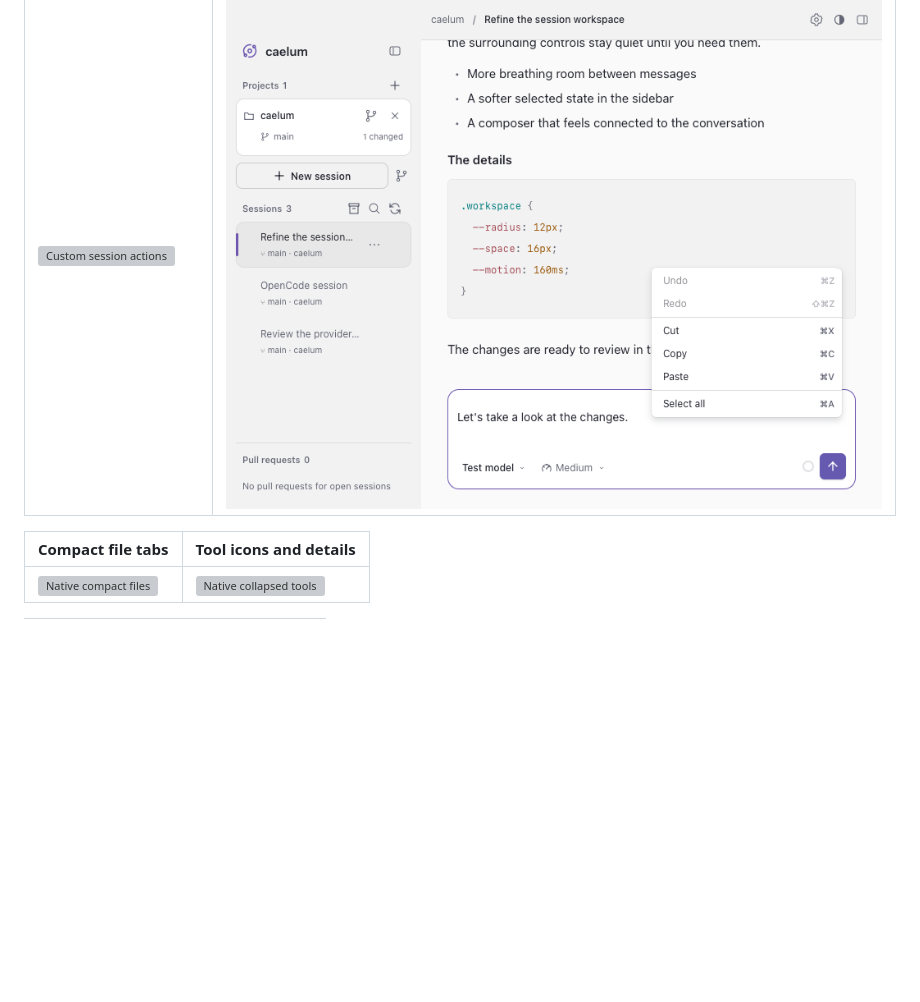
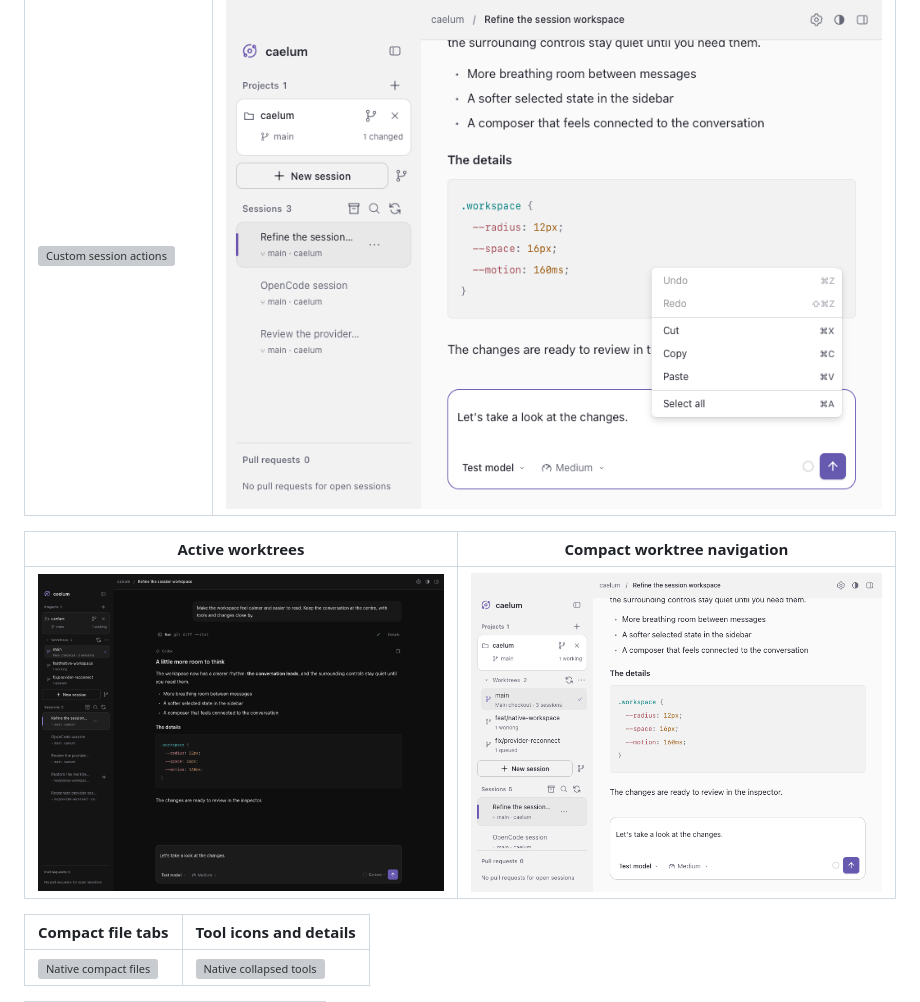
Before and after one commit to ch55secake/caelum, a Markdown page: docs/design/README.md, the part around the change. Rendered like a GitHub page; pictures changed too: docs/design/previews/rune-dark-sidebar-worktrees.png (added), docs/design/previews/rune-light-sidebar-worktrees-small.png (added); blank space fills up the shorter version; grey boxes are pictures that could not be loaded.

```diff
--- a/docs/design/README.md
+++ b/docs/design/README.md
@@ -124,6 +124,10 @@ excerpts, highlighted search and stable prompt jumps.
 | --- | --- |
 | ![Custom session actions](previews/rune-dark-context-session.png) | ![Custom editing actions](previews/rune-light-context-editor-small.png) |
 
+| Active worktrees | Compact worktree navigation |
+| --- | --- |
+| ![Worktree branches and activity](previews/rune-dark-sidebar-worktrees.png) | ![Worktrees in a compact workspace](previews/rune-light-sidebar-worktrees-small.png) |
+
 | Compact file tabs | Tool icons and details |
 | --- | --- |
 | ![Native compact files](previews/rune-dark-files-tabs-small.png) | ![Native collapsed tools](previews/rune-dark-tools-collapsed.png) |
```
Also changed, not shown: docs/desktop.md (+11 -2 lines), 13 other files.
